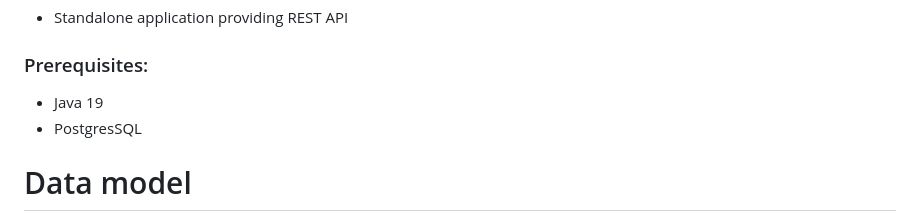
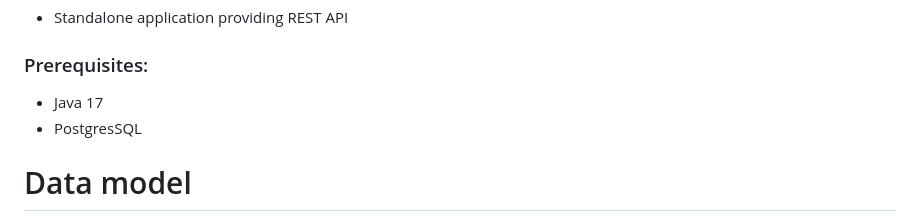
Before and after one commit to fomabb/ASTON-JAVA-SERVLET-REST, a Markdown page: README.md, the part around the change. Drawn GitHub-style.

```diff
--- a/README.md
+++ b/README.md
@@ -12,7 +12,7 @@
 
 ### Prerequisites:
 
-- Java 19
+- Java 17
 - PostgresSQL
 
 # Data model
```
